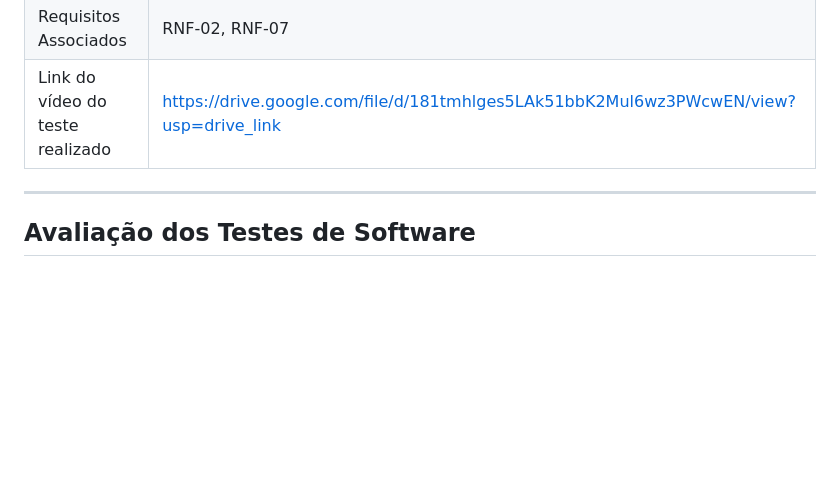
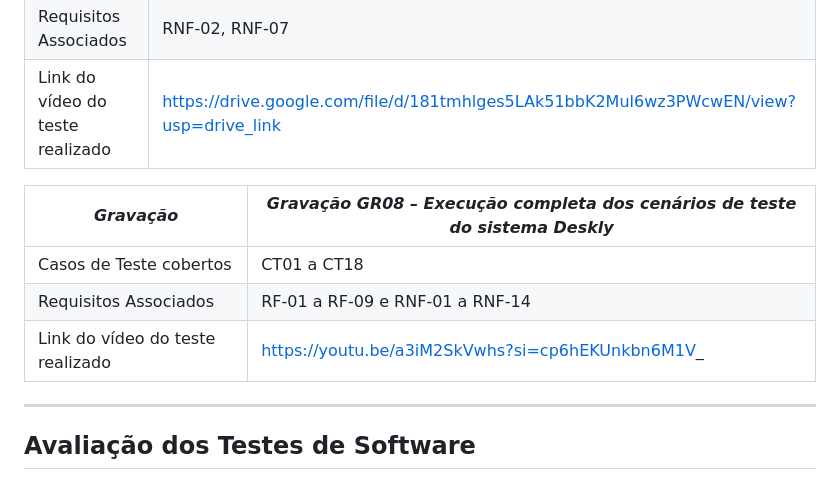
Before and after one commit to ICEI-PUC-Minas-PMV-SI/icei-puc-minas-pmv-si-2026-1-pe1-t4-deskly, a Markdown page: docs/tests.md, the part around the change. Drawn GitHub-style; blank space fills up the shorter version.

```diff
--- a/docs/tests.md
+++ b/docs/tests.md
@@ -248,6 +248,12 @@ Os testes de software do Deskly adotam a abordagem de **caixa preta**, na qual o
 | Requisitos Associados | RNF-02, RNF-07 |
 | Link do vídeo do teste realizado | https://drive.google.com/file/d/181tmhlges5LAk51bbK2Mul6wz3PWcwEN/view?usp=drive_link |
 
+| *Gravação* | *Gravação GR08 – Execução completa dos cenários de teste do sistema Deskly* |
+|---|---|
+| Casos de Teste cobertos | CT01 a CT18 |
+| Requisitos Associados | RF-01 a RF-09 e RNF-01 a RNF-14 |
+| Link do vídeo do teste realizado | https://youtu.be/a3iM2SkVwhs?si=cp6hEKUnkbn6M1V_ |
+
 ---
 
 ## Avaliação dos Testes de Software
```
